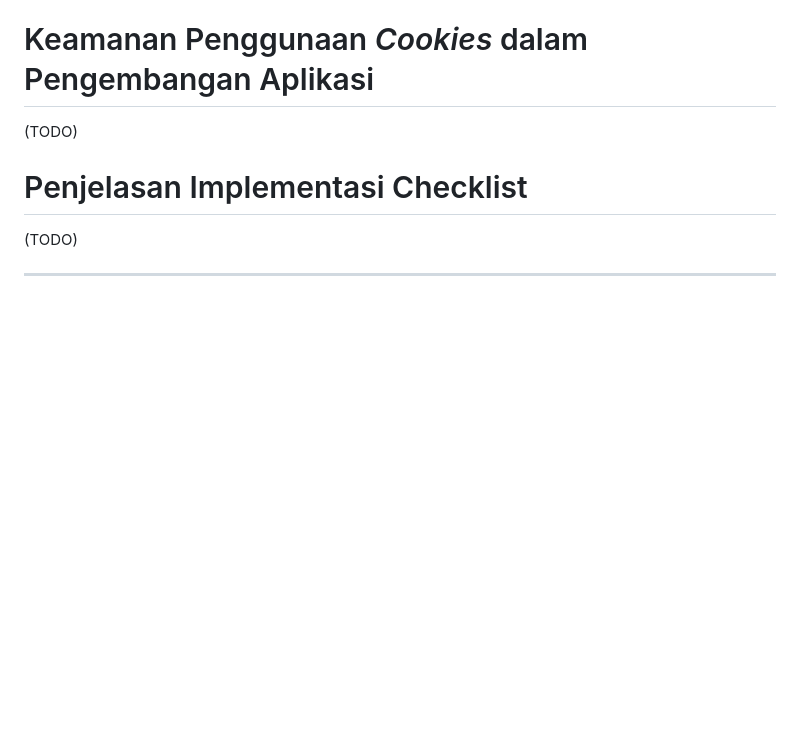
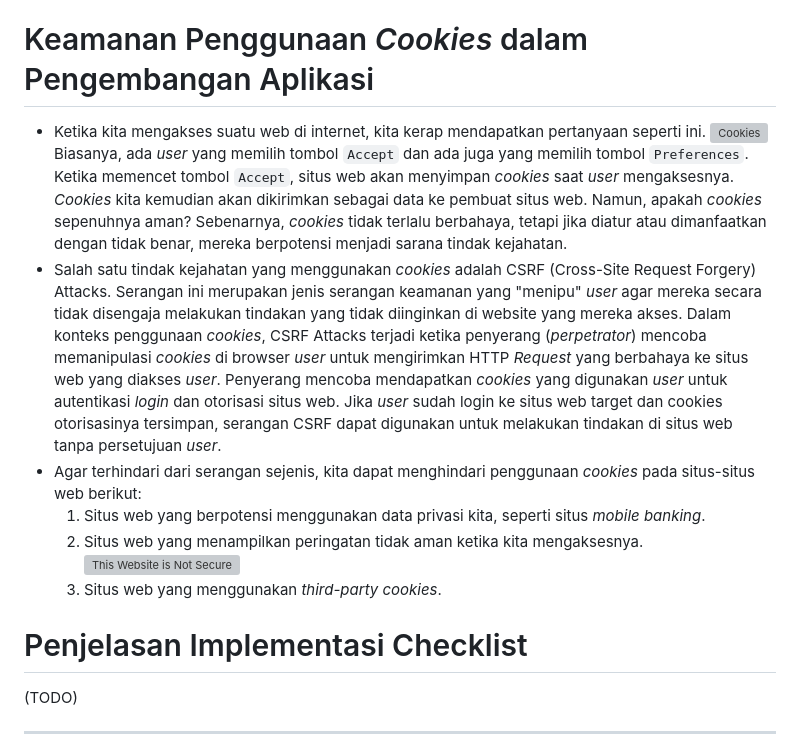
Before and after one commit to rxa15/ingredients-collection, a Markdown page: README.md, the part around one of its changes. GitHub-like rendering; blank space fills up the shorter version; grey boxes are pictures that could not be loaded.

```diff
--- a/README.md
+++ b/README.md
@@ -18,5 +21,13 @@
 # Keamanan Penggunaan *Cookies* dalam Pengembangan Aplikasi
-(TODO)
+* Ketika kita mengakses suatu web di internet, kita kerap mendapatkan pertanyaan seperti ini.
+![Cookies](https://www.boomvisibility.com/wp-content/uploads/2021/07/cookie-setting-image-rev2.png)
+Biasanya, ada *user* yang memilih tombol `Accept` dan ada juga yang memilih tombol `Preferences`. Ketika memencet tombol `Accept`, situs web akan menyimpan *cookies* saat *user* mengaksesnya. *Cookies* kita kemudian akan dikirimkan sebagai data ke pembuat situs web. Namun, apakah *cookies* sepenuhnya aman? Sebenarnya, *cookies* tidak terlalu berbahaya, tetapi jika diatur atau dimanfaatkan dengan tidak benar, mereka berpotensi menjadi sarana tindak kejahatan.
+* Salah satu tindak kejahatan yang menggunakan *cookies* adalah CSRF (Cross-Site Request Forgery) Attacks. Serangan ini merupakan jenis serangan keamanan yang "menipu" *user* agar mereka secara tidak disengaja melakukan tindakan yang tidak diinginkan di website yang mereka akses. Dalam konteks penggunaan *cookies*, CSRF Attacks terjadi ketika penyerang (*perpetrator*) mencoba memanipulasi *cookies* di browser *user* untuk mengirimkan HTTP *Request* yang berbahaya ke situs web yang diakses *user*. Penyerang mencoba mendapatkan *cookies* yang digunakan *user* untuk autentikasi *login* dan otorisasi situs web. Jika *user* sudah login ke situs web target dan cookies otorisasinya tersimpan, serangan CSRF dapat digunakan untuk melakukan tindakan di situs web tanpa persetujuan *user*.
+* Agar terhindari dari serangan sejenis, kita dapat menghindari penggunaan *cookies* pada situs-situs web berikut:
+  1. Situs web yang berpotensi menggunakan data privasi kita, seperti situs *mobile banking*.
+  2. Situs web yang menampilkan peringatan tidak aman ketika kita mengaksesnya.
+   ![This Website is Not Secure](https://www.isitwp.com/wp-content/uploads/2021/08/site-is-not-secure-warning.png)
+  3. Situs web yang menggunakan *third-party cookies*.
 # Penjelasan Implementasi Checklist
 (TODO)
 
```
Also changed, not shown: other parts of README.md (+10 -7 lines).
